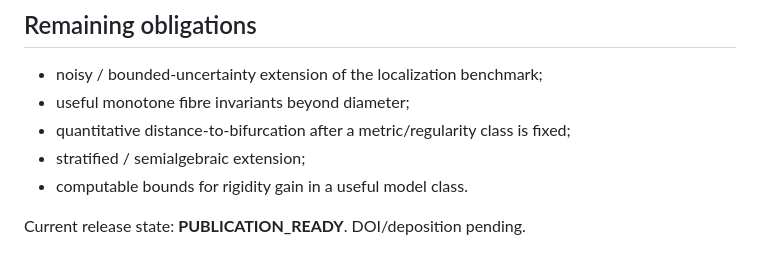
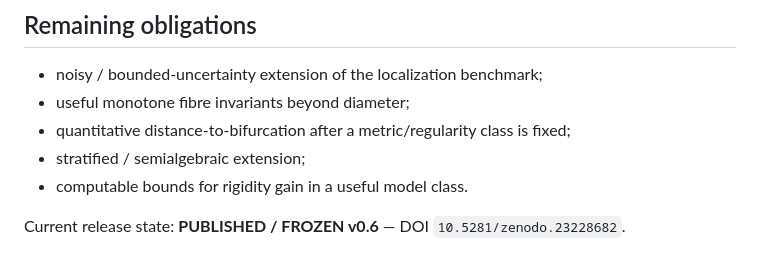
Before and after one commit to AIDevelopersMonster/WREH, a Markdown page: papers/WR-III/THEOREM_MAP.md, the part around the change. Drawn GitHub-style.

Commit message:
Freeze WR-III theorem map at published v0.6

```diff
--- a/papers/WR-III/THEOREM_MAP.md
+++ b/papers/WR-III/THEOREM_MAP.md
@@ -297,4 +297,4 @@ The demo is explanatory only. Formal claims remain in the manuscript.
 - stratified / semialgebraic extension;
 - computable bounds for rigidity gain in a useful model class.
 
-Current release state: **PUBLICATION_READY**. DOI/deposition pending.
+Current release state: **PUBLISHED / FROZEN v0.6** — DOI `10.5281/zenodo.23228682`.
```
